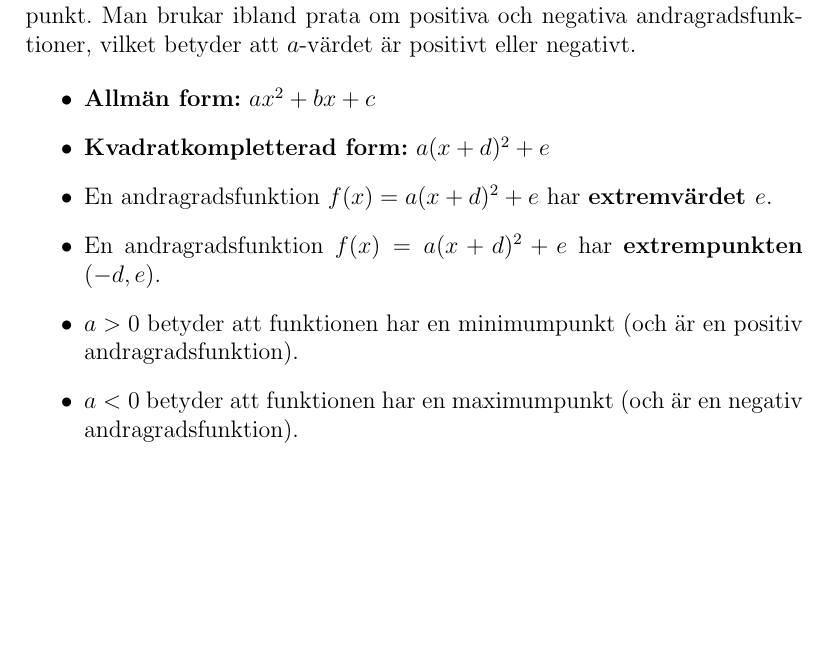
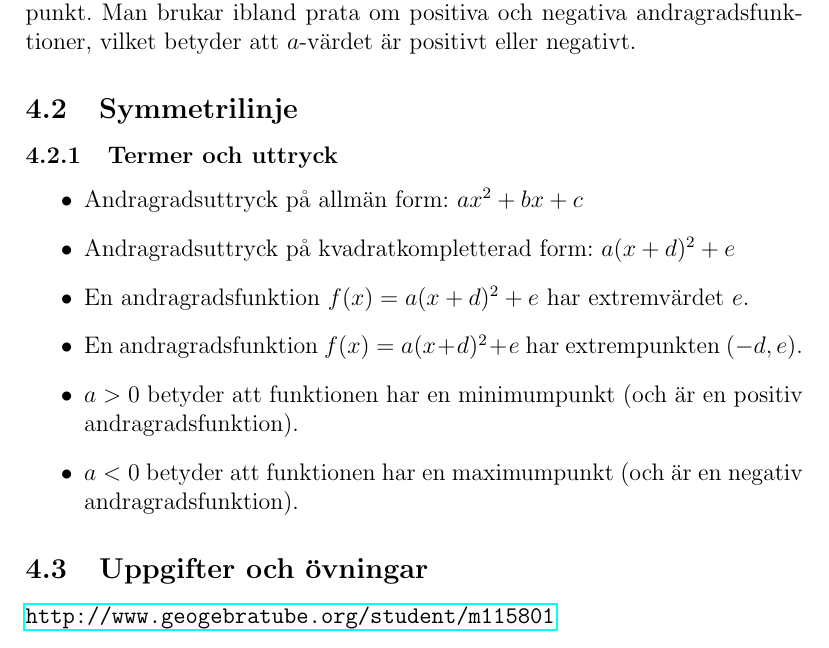
Before and after one commit to Itangalo/Andragradsfunktioner, a LaTeX document (huvuddokument.tex, which reads tolkaAndragradsuttryck.tex): part of page 7 of 7, cut so that both start at the same text, the shorter picture padded with empty space. Compiled offline with pdfLaTeX.

Commit message:
Mer grejor tillagda, inklusive länk till GeoGebra-övning

```diff
--- a/tolkaAndragradsuttryck.tex
+++ b/tolkaAndragradsuttryck.tex
@@ -53,11 +53,21 @@ Funktionens värde kommer alltså att vara \emph{som mest} 4, och det värdet f
 Vi kan i allmänhet dra slutsatsen att om faktorn $a$ är positiv har funktionen en minimumpunkt, och om $a$ är negativ har funktionen en maximumpunkt.
 Man brukar ibland prata om positiva och negativa andragradsfunktioner, vilket betyder att $a$-värdet är positivt eller negativt.
 
+\subsection{Symmetrilinje}
+
+
+
+\subsubsection{Termer och uttryck}
+
 \begin{itemize}
-  \item \textbf{Allmän form:} $ax^2+bx+c$
-  \item \textbf{Kvadratkompletterad form:} $a(x+d)^2+e$
-  \item En andragradsfunktion $f(x)=a(x+d)^2+e$ har \textbf{extremvärdet $e$}.
-  \item En andragradsfunktion $f(x)=a(x+d)^2+e$ har \textbf{extrempunkten $(-d, e)$}.
+  \item Andragradsuttryck på allmän form: $ax^2+bx+c$
+  \item Andragradsuttryck på kvadratkompletterad form: $a(x+d)^2+e$
+  \item En andragradsfunktion $f(x)=a(x+d)^2+e$ har extremvärdet $e$.
+  \item En andragradsfunktion $f(x)=a(x+d)^2+e$ har extrempunkten $(-d, e)$.
   \item $a > 0$ betyder att funktionen har en minimumpunkt (och är en positiv andragradsfunktion).
   \item $a < 0$ betyder att funktionen har en maximumpunkt (och är en negativ andragradsfunktion).
 \end{itemize}
+
+\subsection{Uppgifter och övningar}
+
+\url{http://www.geogebratube.org/student/m115801}
```
Also changed, not shown: tolkaAndragradsuttryck.tex (2 more changed lines).
